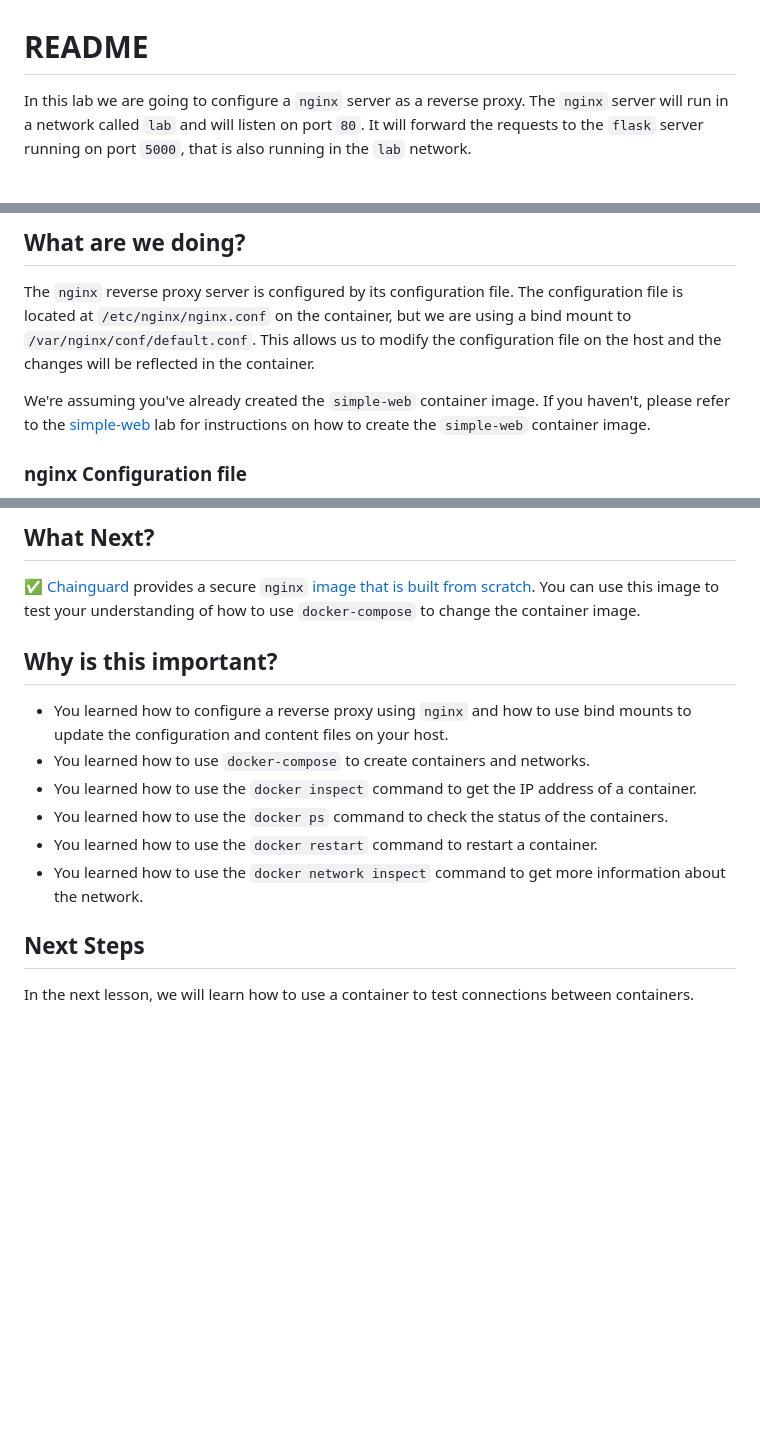
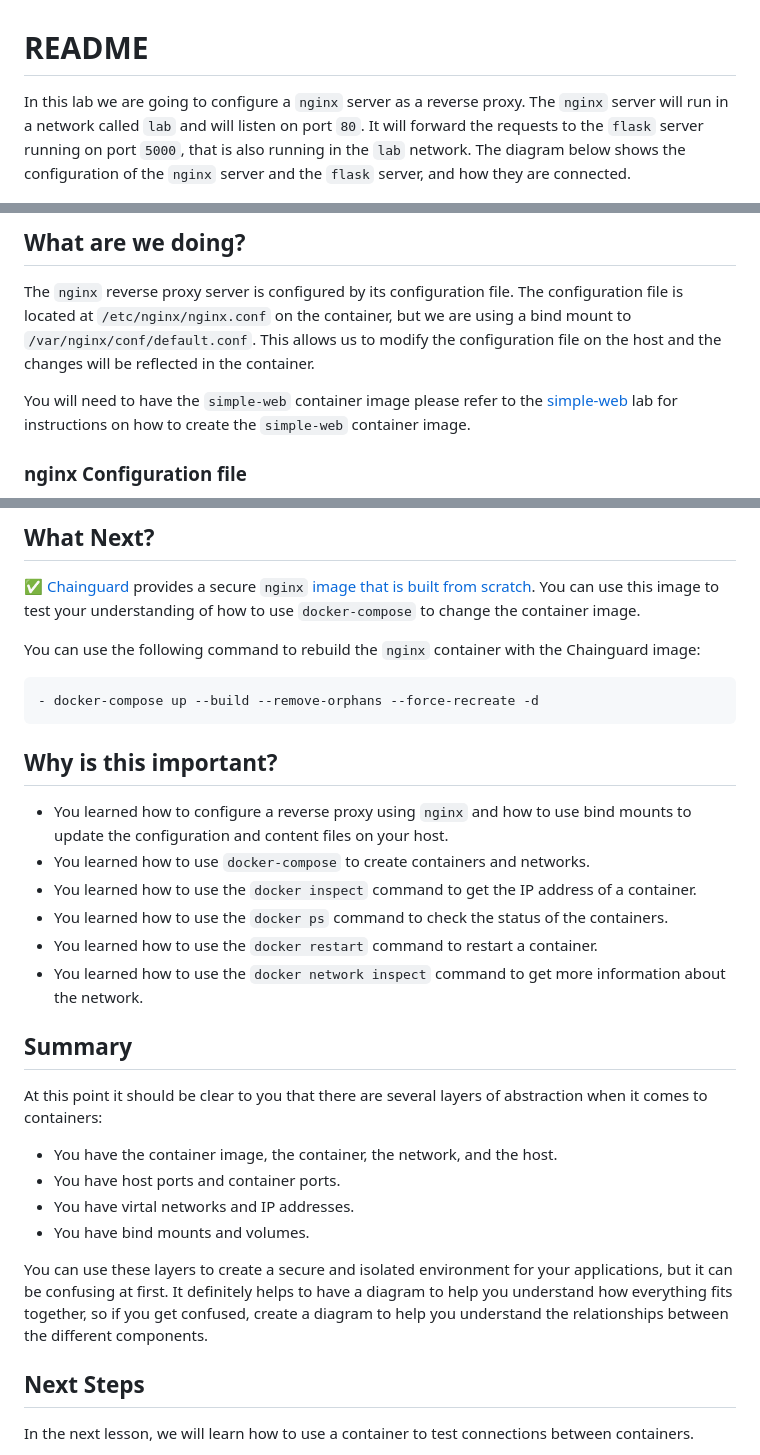
Before and after one commit to beckitrue/container-app-workshop, a Markdown page: lesson_2/README.md, 3 parts joined by grey strips. Drawn GitHub-style; blank space fills up the shorter version.

Commit message:
fixed broken link and added clarity to instructions

````diff
--- a/lesson_2/README.md
+++ b/lesson_2/README.md
@@ -1,6 +1,6 @@
 # README
 
-In this lab we are going to configure a `nginx` server as a reverse proxy. The `nginx` server will run in a network called `lab` and will listen on port `80`. It will forward the requests to the `flask` server running on port `5000`, that is also running in the `lab` network.
+In this lab we are going to configure a `nginx` server as a reverse proxy. The `nginx` server will run in a network called `lab` and will listen on port `80`. It will forward the requests to the `flask` server running on port `5000`, that is also running in the `lab` network. The diagram below shows the configuration of the `nginx` server and the `flask` server, and how they are connected.
 
 <img src="images/nginx-diagram.png" alt="nginx reverse proxy diagram" width="600"/>
 
@@ -8,7 +8,7 @@ In this lab we are going to configure a `nginx` server as a reverse proxy. The `
 
 The `nginx` reverse proxy server is configured by its configuration file. The configuration file is located at `/etc/nginx/nginx.conf` on the container, but we are using a bind mount to `/var/nginx/conf/default.conf`.  This allows us to modify the configuration file on the host and the changes will be reflected in the container.
 
-We're assuming you've already created the `simple-web` container image. If you haven't, please refer to the [simple-web](../simple-web/README.md) lab for instructions on how to create the `simple-web` container image.
+You will need to have the `simple-web` container image please refer to the [simple-web](../lesson_1/README.md) lab for instructions on how to create the `simple-web` container image.
 
 ### nginx Configuration file
 
@@ -207,6 +207,12 @@ Whew! That was a lot of work. But you did it! You configured an `nginx` server a
 
 :white_check_mark: [Chainguard](https://chainguard.dev) provides a secure `nginx` [image that is built from scratch](https://console.chainguard.dev/org/welcome/images/public/image/nginx/versions). You can use this image to test your understanding of how to use `docker-compose` to change the container image.
 
+You can use the following command to rebuild the `nginx` container with the Chainguard image:
+
+```
+- docker-compose up --build --remove-orphans --force-recreate -d
+```
+
 ## Why is this important?
 
 - You learned how to configure a reverse proxy using `nginx` and how to use bind mounts to update the configuration and content files on your host.
@@ -216,6 +222,17 @@ Whew! That was a lot of work. But you did it! You configured an `nginx` server a
 - You learned how to use the `docker restart` command to restart a container.
 - You learned how to use the `docker network inspect` command to get more information about the network.
 
+## Summary
+
+At this point it should be clear to you that there are several layers of abstraction when it comes to containers:
+
+- You have the container image, the container, the network, and the host.
+- You have host ports and container ports.
+- You have virtal networks and IP addresses.
+- You have bind mounts and volumes.
+
+You can use these layers to create a secure and isolated environment for your applications, but it can be confusing at first. It definitely helps to have a diagram to help you understand how everything fits together, so if you get confused, create a diagram to help you understand the relationships between the different components.
+
 ## Next Steps
 
 In the next lesson, we will learn how to use a container to test connections between containers.
````
Also changed, not shown: other parts of lesson_2/README.md (+1 -1 lines).
